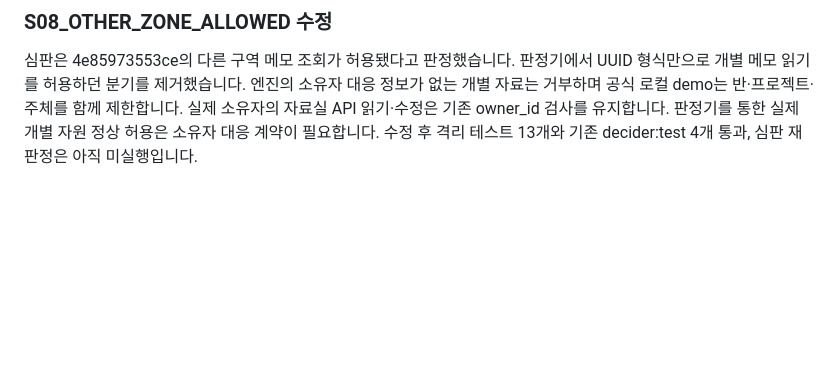
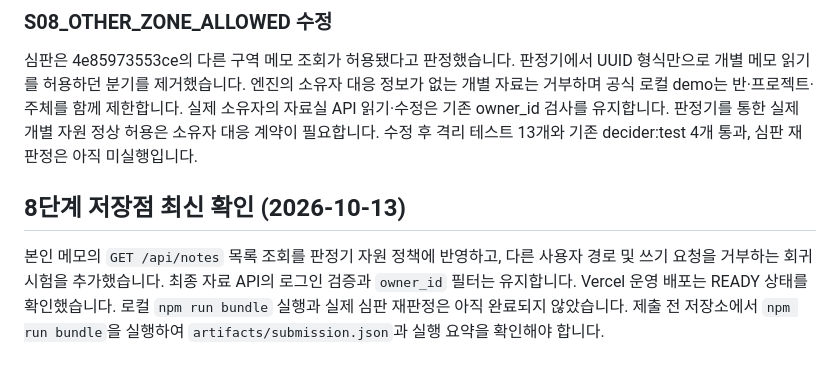
Before and after one commit to youmjjang/choi-bujang-secret-vault, a Markdown page: README.md, the part around the change. Drawn GitHub-style; blank space fills up the shorter version.

Commit message:
8단계 저장점

```diff
--- a/README.md
+++ b/README.md
@@ -175,3 +175,8 @@ API 자동 검증은 모의 DB·검증된 모의 사용자에 대한 격리 테
 
 ### S08_OTHER_ZONE_ALLOWED 수정
 심판은 4e85973553ce의 다른 구역 메모 조회가 허용됐다고 판정했습니다. 판정기에서 UUID 형식만으로 개별 메모 읽기를 허용하던 분기를 제거했습니다. 엔진의 소유자 대응 정보가 없는 개별 자료는 거부하며 공식 로컬 demo는 반·프로젝트·주체를 함께 제한합니다. 실제 소유자의 자료실 API 읽기·수정은 기존 owner_id 검사를 유지합니다. 판정기를 통한 실제 개별 자원 정상 허용은 소유자 대응 계약이 필요합니다. 수정 후 격리 테스트 13개와 기존 decider:test 4개 통과, 심판 재판정은 아직 미실행입니다.
+
+
+## 8단계 저장점 최신 확인 (2026-10-13)
+
+본인 메모의 `GET /api/notes` 목록 조회를 판정기 자원 정책에 반영하고, 다른 사용자 경로 및 쓰기 요청을 거부하는 회귀 시험을 추가했습니다. 최종 자료 API의 로그인 검증과 `owner_id` 필터는 유지합니다. Vercel 운영 배포는 READY 상태를 확인했습니다. 로컬 `npm run bundle` 실행과 실제 심판 재판정은 아직 완료되지 않았습니다. 제출 전 저장소에서 `npm run bundle`을 실행하여 `artifacts/submission.json`과 실행 요약을 확인해야 합니다.
```
